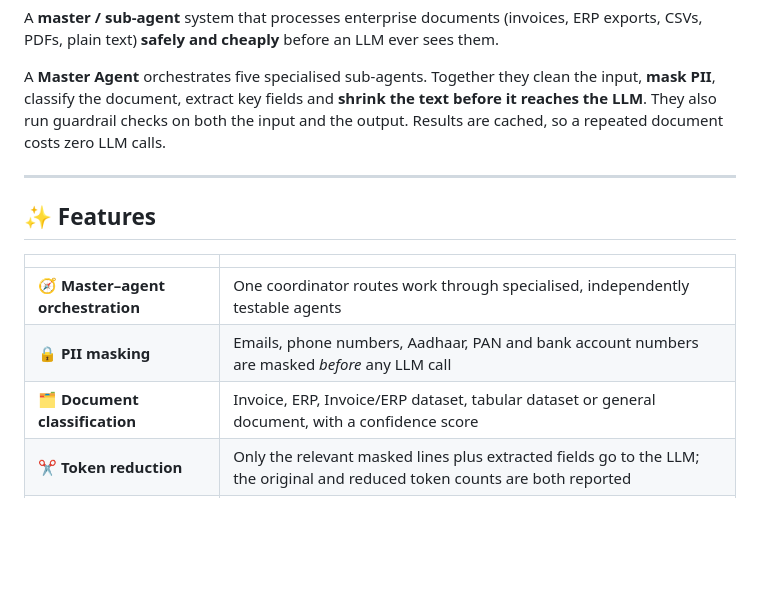
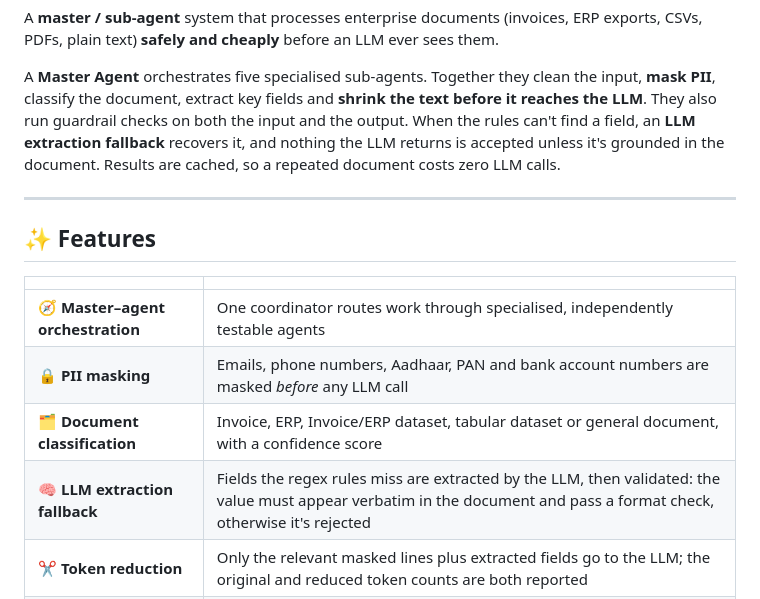
Before and after one commit to suryanshranjan/multi-agent-document-processor, a Markdown page: README.md, the part around one of its changes. GitHub-like rendering; blank space fills up the shorter version.

```diff
--- a/README.md
+++ b/README.md
@@ -13,7 +13,9 @@ sees them.
 A **Master Agent** orchestrates five specialised sub-agents. Together they
 clean the input, **mask PII**, classify the document, extract key fields and
 **shrink the text before it reaches the LLM**. They also run guardrail checks
-on both the input and the output. Results are cached, so a repeated document
+on both the input and the output. When the rules can't find a field, an
+**LLM extraction fallback** recovers it, and nothing the LLM returns is accepted
+unless it's grounded in the document. Results are cached, so a repeated document
 costs zero LLM calls.
 
 ---
@@ -25,6 +27,7 @@ costs zero LLM calls.
 | 🧭 **Master–agent orchestration** | One coordinator routes work through specialised, independently testable agents |
 | 🔒 **PII masking** | Emails, phone numbers, Aadhaar, PAN and bank account numbers are masked *before* any LLM call |
 | 🗂️ **Document classification** | Invoice, ERP, Invoice/ERP dataset, tabular dataset or general document, with a confidence score |
+| 🧠 **LLM extraction fallback** | Fields the regex rules miss are extracted by the LLM, then validated: the value must appear verbatim in the document and pass a format check, otherwise it's rejected |
 | ✂️ **Token reduction** | Only the relevant masked lines plus extracted fields go to the LLM; the original and reduced token counts are both reported |
 | 🛡️ **Guardrails** | Size limits and prompt-injection detection on input; leaked-PII checks on output |
 | ⚡ **Cache-first routing** | Content-hash cache (in-memory or Redis): a repeated document returns instantly |
```
Also changed, not shown: other parts of README.md (+33 -6 lines), docs/llm-fallback.png (added), docs/screenshot.png, 8 other files.
